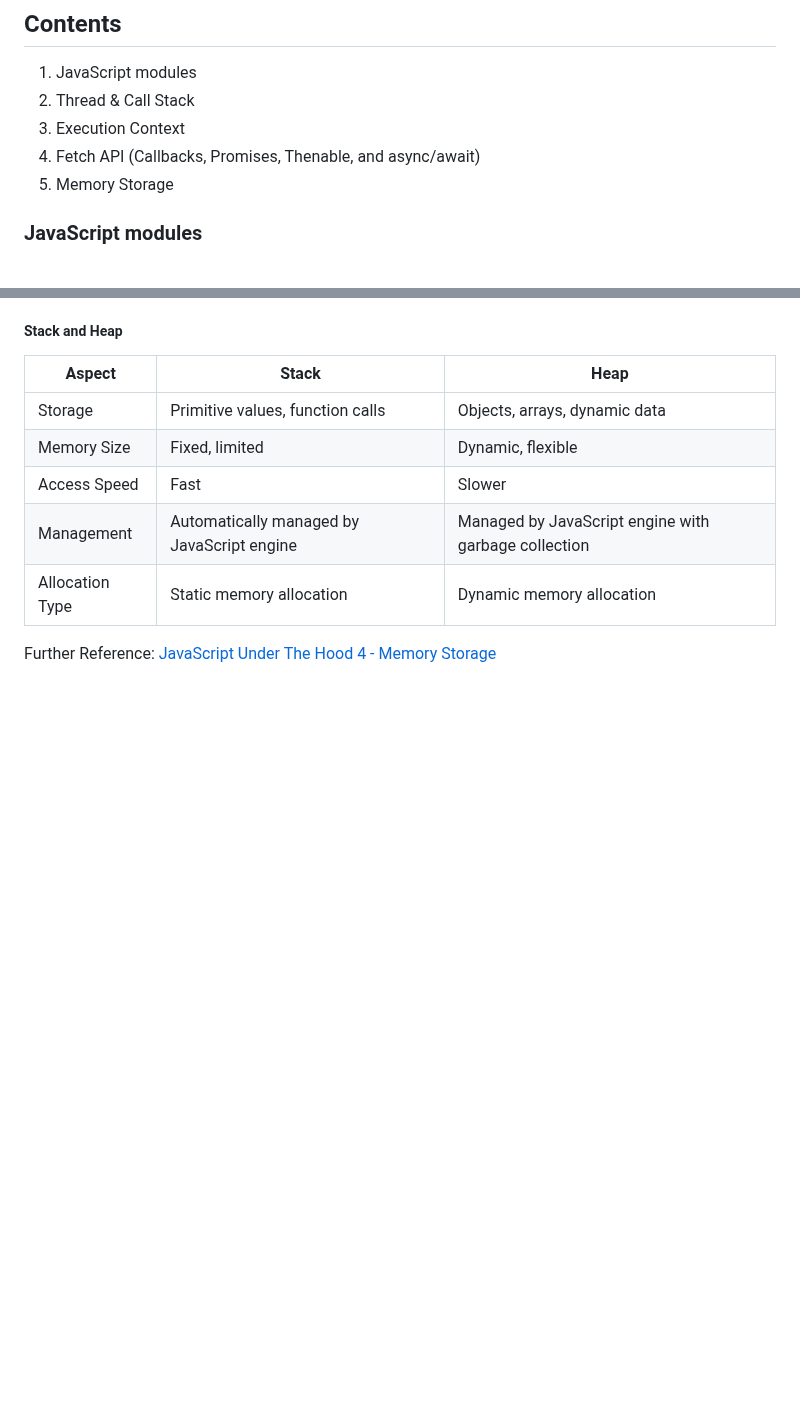
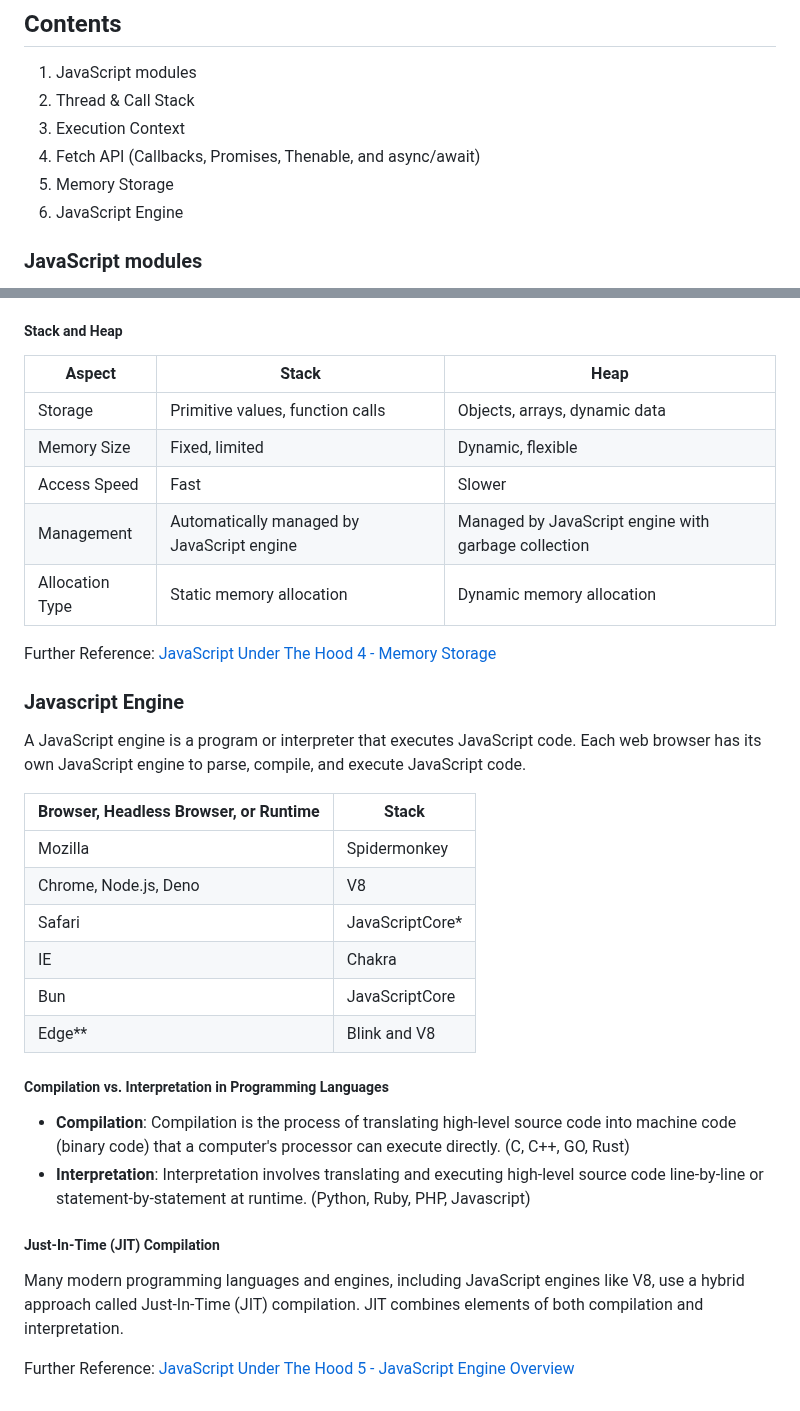
Before and after one commit to akapez/javascript-concepts, a Markdown page: README.md, 2 parts joined by grey strips. GitHub-like rendering; blank space fills up the shorter version.

Commit message:
Update README.md
update javascript engine content

```diff
--- a/README.md
+++ b/README.md
@@ -11,6 +11,7 @@ These concepts form the foundation of JavaScript programming and are essential f
 3. Execution Context
 4. Fetch API (Callbacks, Promises, Thenable, and async/await)
 5. Memory Storage
+6. JavaScript Engine
 
 ### JavaScript modules
 JavaScript modules are a way to organize and reuse JavaScript code. Using modules can break up the code into smaller, manageable pieces, which can then be imported and used in other parts of an application as needed.
@@ -89,3 +90,24 @@ JavaScript automatically allocates memory when objects are created and frees it
 | Allocation Type	| Static memory allocation                    | Dynamic memory allocation                           |
 
 Further Reference: [JavaScript Under The Hood 4 - Memory Storage](https://youtu.be/Hci9Bb4_fkA?list=PL3ZPTlHmN263q0ZcI9qyqYfUKvaLqbGTt)
+
+### Javascript Engine
+A JavaScript engine is a program or interpreter that executes JavaScript code. Each web browser has its own JavaScript engine to parse, compile, and execute JavaScript code.
+
+| Browser, Headless Browser, or Runtime          | Stack              |
+| ---------------------------------------------- | ------------------ |
+| Mozilla                                        | Spidermonkey       |
+| Chrome, Node.js, Deno                          | V8                 |
+| Safari                                         | JavaScriptCore*    |
+| IE	                                           | Chakra             |
+| Bun	                                           | JavaScriptCore     |
+| Edge**	                                       | Blink and V8       |
+
+##### Compilation vs. Interpretation in Programming Languages
+- **Compilation**: Compilation is the process of translating high-level source code into machine code (binary code) that a computer's processor can execute directly. (C, C++, GO, Rust)
+- **Interpretation**: Interpretation involves translating and executing high-level source code line-by-line or statement-by-statement at runtime. (Python, Ruby, PHP, Javascript)
+
+##### Just-In-Time (JIT) Compilation
+Many modern programming languages and engines, including JavaScript engines like V8, use a hybrid approach called Just-In-Time (JIT) compilation. JIT combines elements of both compilation and interpretation.
+
+Further Reference: [JavaScript Under The Hood 5 - JavaScript Engine Overview](https://youtu.be/oc6faXVc54E?list=PL3ZPTlHmN263q0ZcI9qyqYfUKvaLqbGTt)
```
